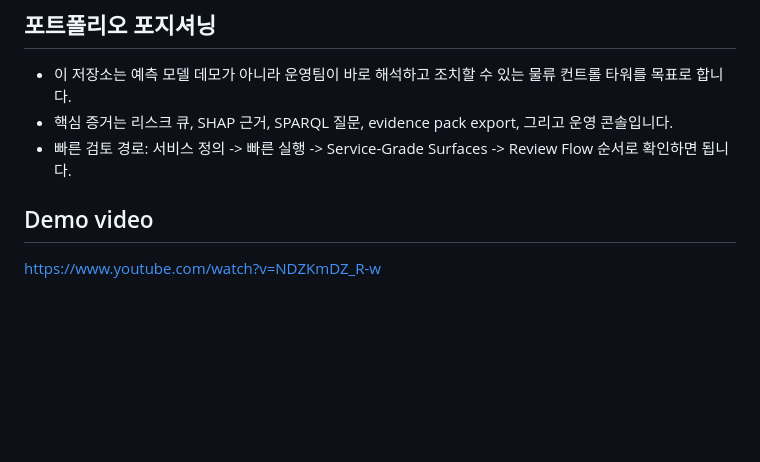
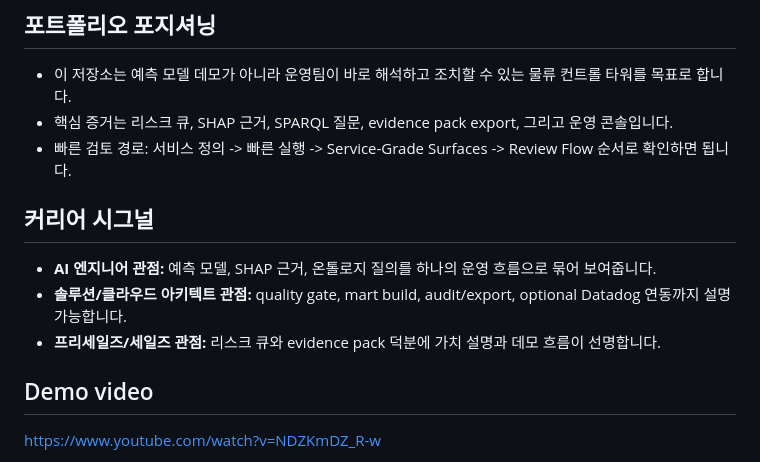
Before and after one commit to KIM3310/the-logistics-prophet, a Markdown page: README.md, the part around the change. GitHub-like rendering; blank space fills up the shorter version.

Commit message:
docs: sharpen role and portfolio narrative

```diff
--- a/README.md
+++ b/README.md
@@ -11,6 +11,12 @@ Datadog 전송은 옵션이며, 키가 없으면 dry-run/파일 출력 형태로
 - 이 저장소는 예측 모델 데모가 아니라 운영팀이 바로 해석하고 조치할 수 있는 물류 컨트롤 타워를 목표로 합니다.
 - 핵심 증거는 리스크 큐, SHAP 근거, SPARQL 질문, evidence pack export, 그리고 운영 콘솔입니다.
 - 빠른 검토 경로: 서비스 정의 -> 빠른 실행 -> Service-Grade Surfaces -> Review Flow 순서로 확인하면 됩니다.
+
+
+## 커리어 시그널
+- **AI 엔지니어 관점:** 예측 모델, SHAP 근거, 온톨로지 질의를 하나의 운영 흐름으로 묶어 보여줍니다.
+- **솔루션/클라우드 아키텍트 관점:** quality gate, mart build, audit/export, optional Datadog 연동까지 설명 가능합니다.
+- **프리세일즈/세일즈 관점:** 리스크 큐와 evidence pack 덕분에 가치 설명과 데모 흐름이 선명합니다.
 
 ## Demo video
 https://www.youtube.com/watch?v=NDZKmDZ_R-w
```
